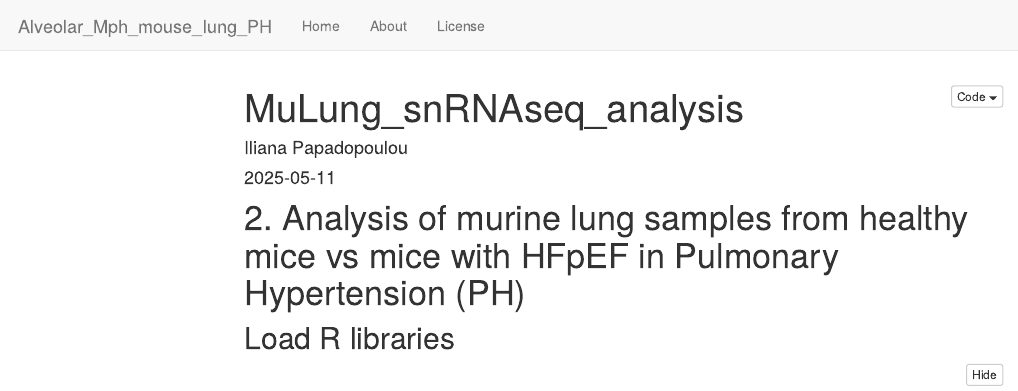
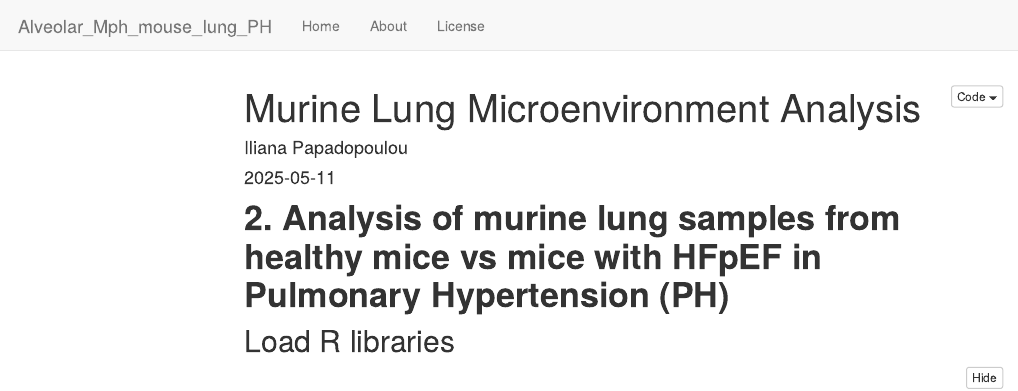
Before and after one commit to iliana-pap/Alveolar_Mph_mouse_lung_PH, an R Markdown document (analysis/MuLung_snRNAseq_analysis.Rmd): the page in a window 1100 px wide, from its top. Rendered offline with R 4.5, knitr and Pandoc, with nearby package versions; some code elsewhere in the file could not run offline; menus at the side of the page are left out.

````diff
--- a/analysis/MuLung_snRNAseq_analysis.Rmd
+++ b/analysis/MuLung_snRNAseq_analysis.Rmd
@@ -1,5 +1,5 @@
 ---
-title: "MuLung_snRNAseq_analysis"
+title: "Murine Lung Microenvironment Analysis"
 author: "Iliana Papadopoulou"
 date: "`r Sys.Date()`"
 output:
@@ -21,7 +21,7 @@
 options(future.globals.maxSize = 8000 * 1024^2)
 ```
 
-# 2. Analysis of murine lung samples from healthy mice vs mice with HFpEF in Pulmonary Hypertension (PH)
+# **2. Analysis of murine lung samples from healthy mice vs mice with HFpEF in Pulmonary Hypertension (PH)**
 
 ## Load R libraries
 ```{r libraries}
````
